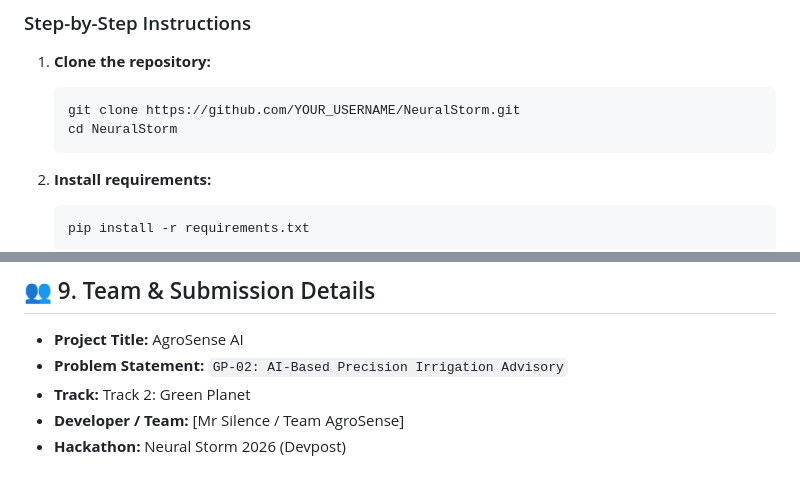
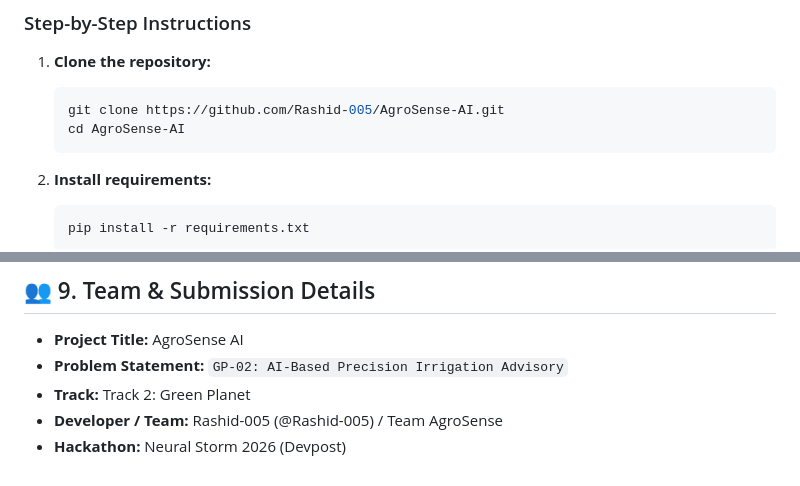
Before and after one commit to Rashid-005/AgroSense-AI, a Markdown page: README.md, 2 parts joined by grey strips. Drawn GitHub-style.

Commit message:
docs: update repository links to Rashid-005/AgroSense-AI

````diff
--- a/README.md
+++ b/README.md
@@ -106,8 +106,8 @@ NeuralStorm AI is engineered for **Zero Friction**. It requires no external data
 
 1. **Clone the repository:**
    ```bash
-   git clone https://github.com/YOUR_USERNAME/NeuralStorm.git
-   cd NeuralStorm
+   git clone https://github.com/Rashid-005/AgroSense-AI.git
+   cd AgroSense-AI
    ```
 
 2. **Install requirements:**
@@ -162,5 +162,5 @@ In strict accordance with Neural Storm 2026 rules:
 * **Project Title:** AgroSense AI
 * **Problem Statement:** `GP-02: AI-Based Precision Irrigation Advisory`
 * **Track:** Track 2: Green Planet
-* **Developer / Team:** [Mr Silence / Team AgroSense]
+* **Developer / Team:** Rashid-005 (@Rashid-005) / Team AgroSense
 * **Hackathon:** Neural Storm 2026 (Devpost)
````
